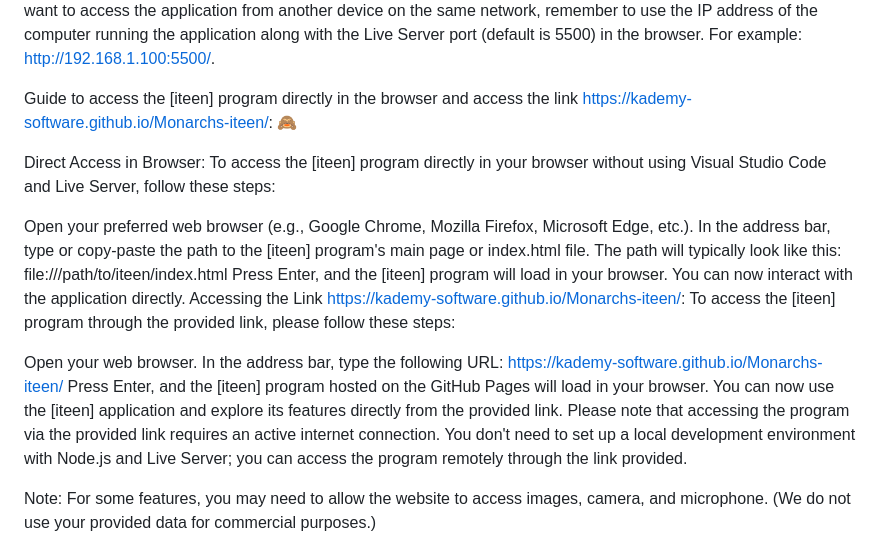
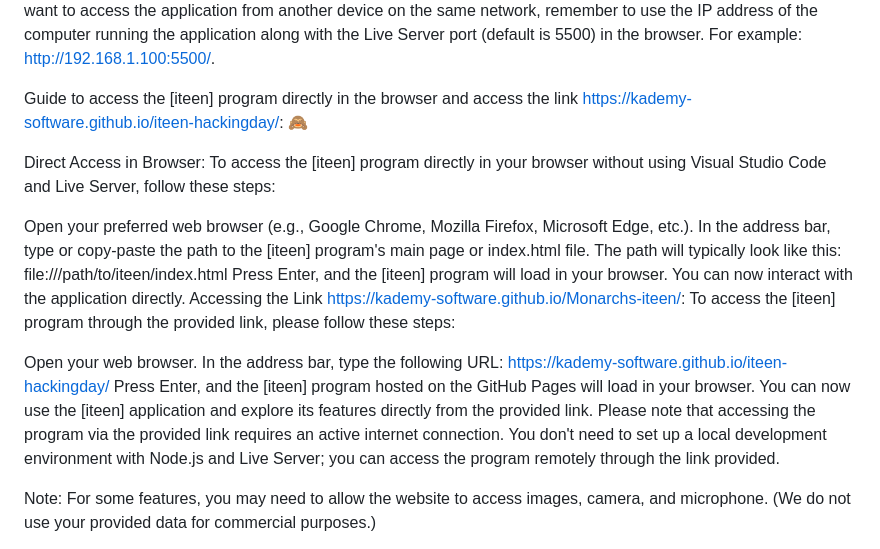
Before and after one commit to kademy-software/iteen-hackingday, a Markdown page: README.md, the part around the change. Rendered like a GitHub page.

```diff
--- a/README.md
+++ b/README.md
@@ -18,13 +18,13 @@ Step 5: Run the Application using Live Server
 
 Open Visual Studio Code and navigate to the folder containing the [iteen] source code. Find the index.html file or the main page of the application. Right-click on the index.html file and choose "Open with Live Server" from the displayed menu. (Alternatively, you can press Alt+L, Alt+O) Your default browser will automatically open and run the [iteen] application. If you make any changes to the source code, the page will refresh automatically to display the latest changes. Now you have successfully run the [iteen] program on your computer using VS Code and Live Server. If you want to access the application from another device on the same network, remember to use the IP address of the computer running the application along with the Live Server port (default is 5500) in the browser. For example: http://192.168.1.100:5500/.
 
-Guide to access the [iteen] program directly in the browser and access the link https://kademy-software.github.io/Monarchs-iteen/: 🙈
+Guide to access the [iteen] program directly in the browser and access the link https://kademy-software.github.io/iteen-hackingday/: 🙈
 
 Direct Access in Browser: To access the [iteen] program directly in your browser without using Visual Studio Code and Live Server, follow these steps:
 
 Open your preferred web browser (e.g., Google Chrome, Mozilla Firefox, Microsoft Edge, etc.). In the address bar, type or copy-paste the path to the [iteen] program's main page or index.html file. The path will typically look like this: file:///path/to/iteen/index.html Press Enter, and the [iteen] program will load in your browser. You can now interact with the application directly. Accessing the Link https://kademy-software.github.io/Monarchs-iteen/: To access the [iteen] program through the provided link, please follow these steps:
 
-Open your web browser. In the address bar, type the following URL: https://kademy-software.github.io/Monarchs-iteen/ Press Enter, and the [iteen] program hosted on the GitHub Pages will load in your browser. You can now use the [iteen] application and explore its features directly from the provided link. Please note that accessing the program via the provided link requires an active internet connection. You don't need to set up a local development environment with Node.js and Live Server; you can access the program remotely through the link provided.
+Open your web browser. In the address bar, type the following URL: https://kademy-software.github.io/iteen-hackingday/ Press Enter, and the [iteen] program hosted on the GitHub Pages will load in your browser. You can now use the [iteen] application and explore its features directly from the provided link. Please note that accessing the program via the provided link requires an active internet connection. You don't need to set up a local development environment with Node.js and Live Server; you can access the program remotely through the link provided.
 
 Note: For some features, you may need to allow the website to access images, camera, and microphone. (We do not use your provided data for commercial purposes.)
 
```
